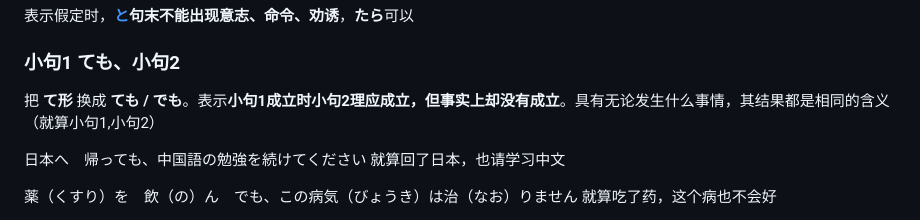
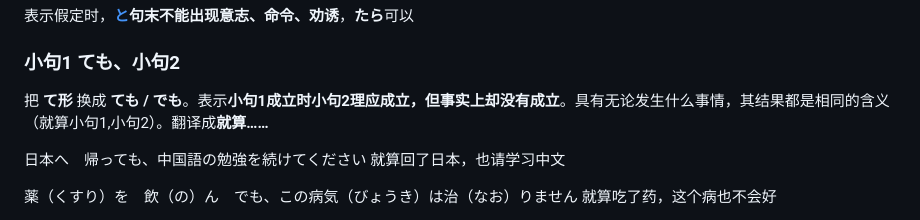
Before and after one commit to yojayc/yojayc.github.io, a Markdown page: 新标日-初级-第35课.md, the part around the change. Rendered like a GitHub page.

```diff
--- a/新标日-初级-第35课.md
+++ b/新标日-初级-第35课.md
@@ -99,7 +99,7 @@ categories: 日语
 
 ### 小句1 <span style="color:red">ても</span>、小句2
 
-把 **て形** 换成 **ても / でも**。表示**小句1成立时小句2理应成立，但事实上却没有成立**。具有无论发生什么事情，其结果都是相同的含义（就算小句1,小句2）
+把 **て形** 换成 **ても / でも**。表示**小句1成立时小句2理应成立，但事实上却没有成立**。具有无论发生什么事情，其结果都是相同的含义（就算小句1,小句2）。翻译成**就算……**
 
 日本へ　帰っても、中国語の勉強を続けてください
 就算回了日本，也请学习中文
```
Also changed, not shown: 新标日-初级-第37课.md (+2 -2 lines), 新标日-初级-第38课.md (added, +312 -0 lines).
